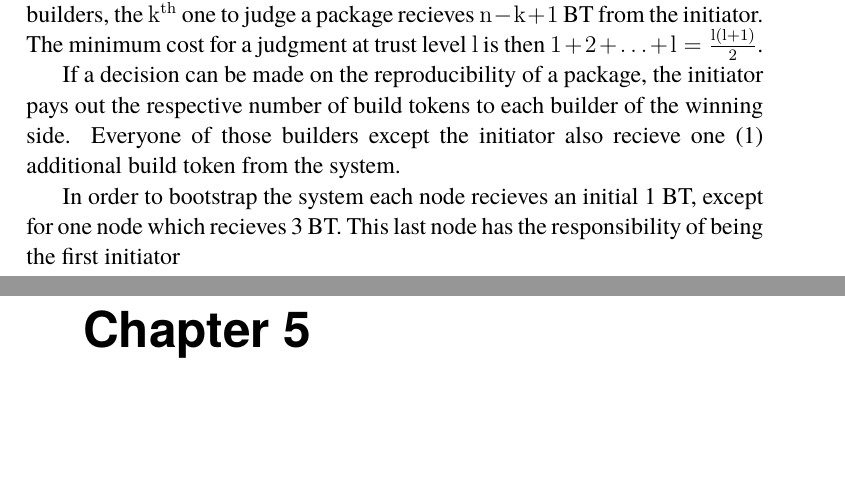
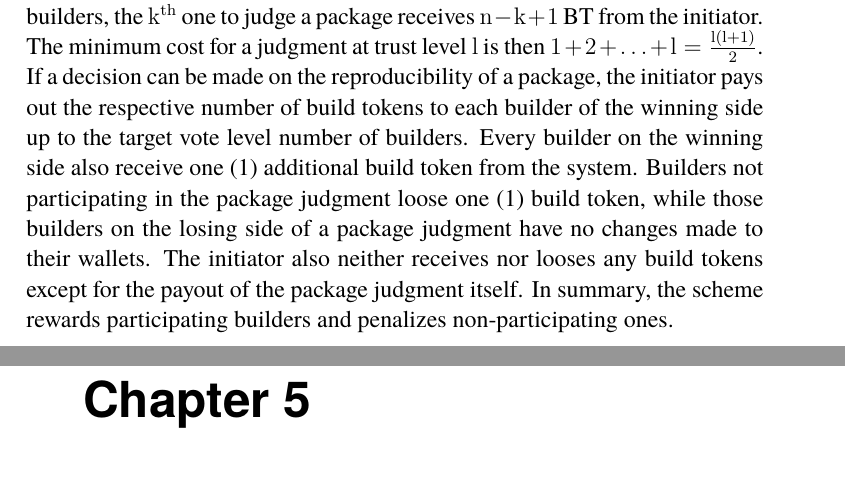
Before and after one commit to johanmoritz/DA231X-Degree_project, a LaTeX thesis (thesis/main.tex, which reads thesis/chapters/Algorithm.tex): two parts of pages 53 and 54 of 102, joined at a grey line, cut so that both start at the same text, the shorter picture padded with empty space. The pictures show the PDF file thesis/main.pdf that the author committed with the source.

Commit message:
Update multi-packge algorithm

```diff
--- a/thesis/chapters/Algorithm.tex
+++ b/thesis/chapters/Algorithm.tex
@@ -17,8 +17,4 @@ A package judgment is initiated by a builder selecting a default value $d$ and s
 
 \subsection{Multi-package algorithm and reward scheme}
 
-To lift the algorithm described in section \ref{subsec:AlgorithmSingle} from working on a single package to multiple packages, a reward scheme is added to incentive builder collaboration and the number of simultaneous active judgments a builder have initialized is limited to one. The reward scheme relies on every builder having a wallet of build tokens (BT) that is stored on the network. While initializing a package judgment, the initializing builder provides a target vote level corresponding to the number of build tokens they are willing to pay for the judgment. \textbf{(minimum cost???)} A package with a trust level of 1, requires one additional builder to judge the package for the initiator to be satisfied with the judgment. The initiator then pays 1 BT to the other builder when ending the package judgment. For each added trust level, one more builder is required to judge the package. The cost per added builder goes up by one, such that with $n$ builders, the $k^{th}$ one to judge a package recieves $n - k + 1$ BT from the initiator. The minimum cost for a judgment at trust level $l$ is then $1 + 2 + \dotsc + l = \frac{l(l+1)}{2}$.
-
-If a decision can be made on the reproducibility of a package, the initiator pays out the respective number of build tokens to each builder of the winning side. Everyone of those builders except the initiator also recieve one (1) additional build token from the system.
-
-In order to bootstrap the system each node recieves an initial 1 BT, except for one node which recieves 3 BT. This last node has the responsibility of being the first initiator
+To lift the algorithm described in section \ref{subsec:AlgorithmSingle} from working on a single package to multiple packages, a reward scheme is added to incentive builder collaboration and the number of simultaneous active judgments a builder have initialized is limited to one. The reward scheme relies on every builder having a wallet of build tokens (BT) that is stored on the network. While initializing a package judgment, the initializing builder provides a target vote level corresponding to the number of build tokens they are willing to pay for the judgment. \textbf{(minimum cost???)} A package with a trust level of 1, requires one additional builder to judge the package for the initiator to be satisfied with the judgment. The initiator then pays 1 BT to the other builder when ending the package judgment. For each added trust level, one more builder is required to judge the package. The cost per added builder goes up by one, such that with $n$ builders, the $k^{th}$ one to judge a package receives $n - k + 1$ BT from the initiator. The minimum cost for a judgment at trust level $l$ is then $1 + 2 + \dotsc + l = \frac{l(l+1)}{2}$. If a decision can be made on the reproducibility of a package, the initiator pays out the respective number of build tokens to each builder of the winning side up to the target vote level number of builders. Every builder on the winning side also receive one (1) additional build token from the system. Builders not participating in the package judgment loose one (1) build token, while those builders on the losing side of a package judgment have no changes made to their wallets. The initiator also neither receives nor looses any build tokens except for the payout of the package judgment itself. In summary, the scheme rewards participating builders and penalizes non-participating ones.
```
Also changed, not shown: thesis/main.pdf.
